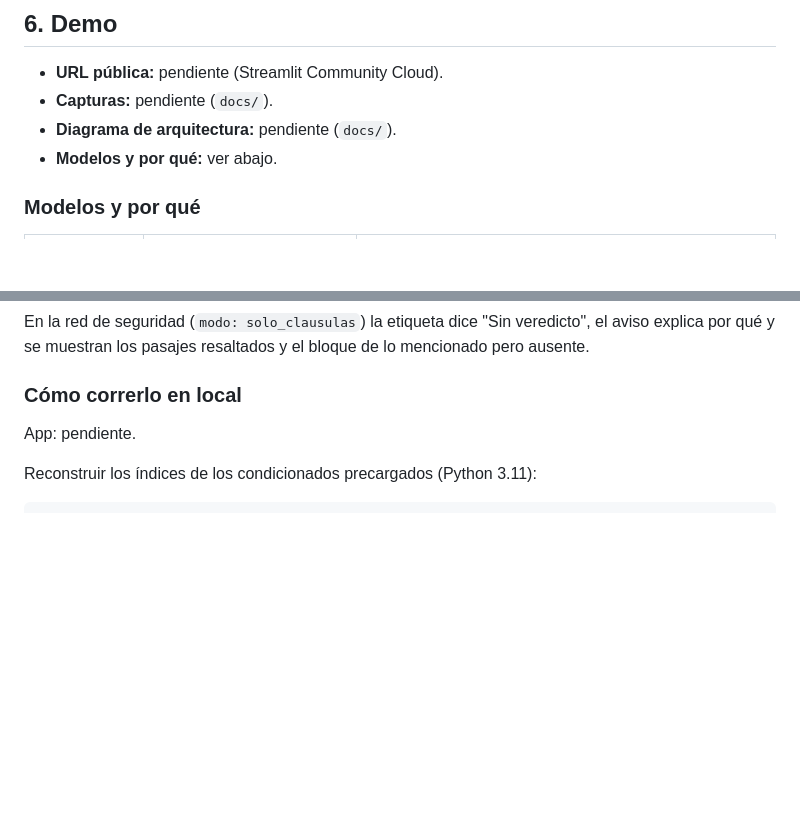
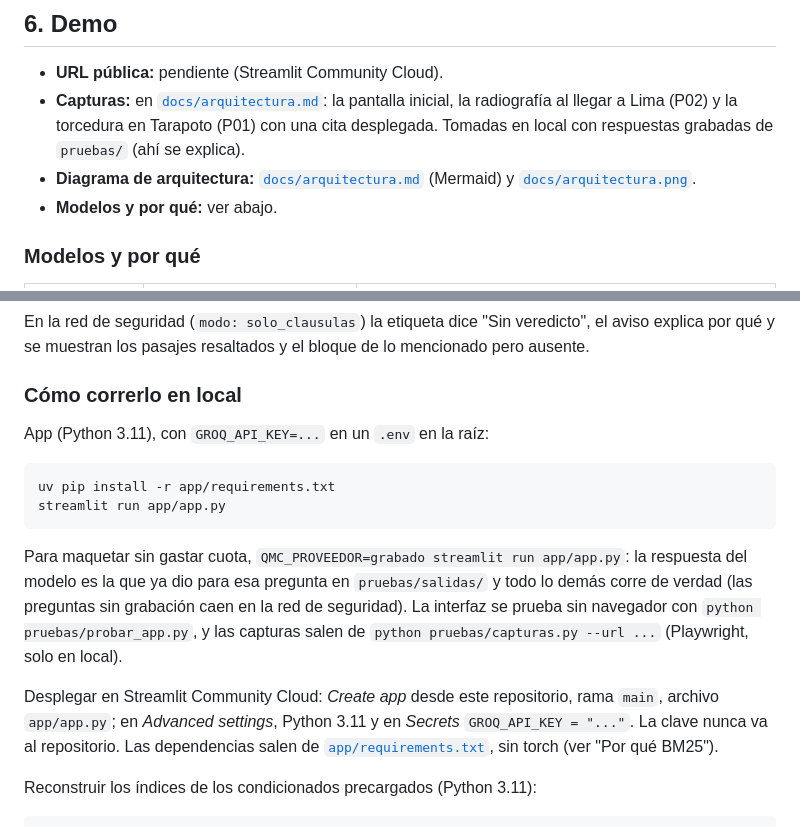
Before and after one commit to RenatoGates/que-me-cubre, a Markdown page: README.md, 2 parts joined by grey strips. GitHub-like rendering; blank space fills up the shorter version.

````diff
--- a/README.md
+++ b/README.md
@@ -43,8 +43,11 @@ Pendiente.
 ## 6. Demo
 
 - **URL pública:** pendiente (Streamlit Community Cloud).
-- **Capturas:** pendiente (`docs/`).
-- **Diagrama de arquitectura:** pendiente (`docs/`).
+- **Capturas:** en [`docs/arquitectura.md`](docs/arquitectura.md#capturas): la pantalla
+  inicial, la radiografía al llegar a Lima (P02) y la torcedura en Tarapoto (P01) con una
+  cita desplegada. Tomadas en local con respuestas grabadas de `pruebas/` (ahí se explica).
+- **Diagrama de arquitectura:** [`docs/arquitectura.md`](docs/arquitectura.md) (Mermaid) y
+  [`docs/arquitectura.png`](docs/arquitectura.png).
 - **Modelos y por qué:** ver abajo.
 
 ### Modelos y por qué
@@ -123,7 +126,23 @@ explica por qué y se muestran los pasajes resaltados y el bloque de lo menciona
 
 ### Cómo correrlo en local
 
-App: pendiente.
+App (Python 3.11), con `GROQ_API_KEY=...` en un `.env` en la raíz:
+
+```bash
+uv pip install -r app/requirements.txt
+streamlit run app/app.py
+```
+
+Para maquetar sin gastar cuota, `QMC_PROVEEDOR=grabado streamlit run app/app.py`: la
+respuesta del modelo es la que ya dio para esa pregunta en `pruebas/salidas/` y todo lo
+demás corre de verdad (las preguntas sin grabación caen en la red de seguridad). La
+interfaz se prueba sin navegador con `python pruebas/probar_app.py`, y las capturas salen
+de `python pruebas/capturas.py --url ...` (Playwright, solo en local).
+
+Desplegar en Streamlit Community Cloud: *Create app* desde este repositorio, rama `main`,
+archivo `app/app.py`; en *Advanced settings*, Python 3.11 y en *Secrets*
+`GROQ_API_KEY = "..."`. La clave nunca va al repositorio. Las dependencias salen de
+[`app/requirements.txt`](app/requirements.txt), sin torch (ver "Por qué BM25").
 
 Reconstruir los índices de los condicionados precargados (Python 3.11):
 
````
Also changed, not shown: docs/arquitectura.md (added, +81 -0 lines), docs/arquitectura.png (added), docs/capturas/1_inicio.png (added), docs/capturas/2_respuesta_radiografia.png (added), docs/capturas/3_respuesta_torcedura_citas.png (added), 6 other files.
